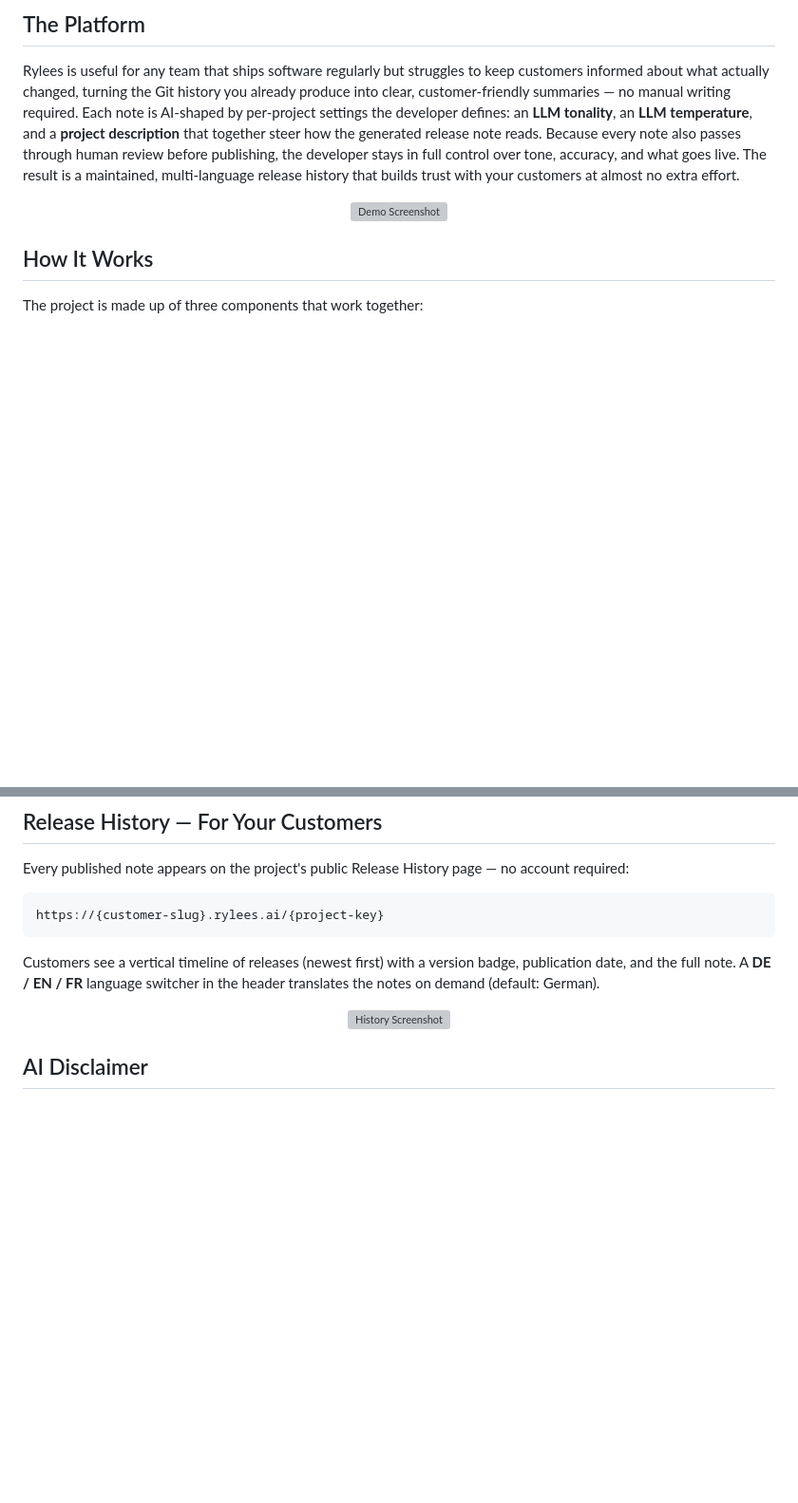
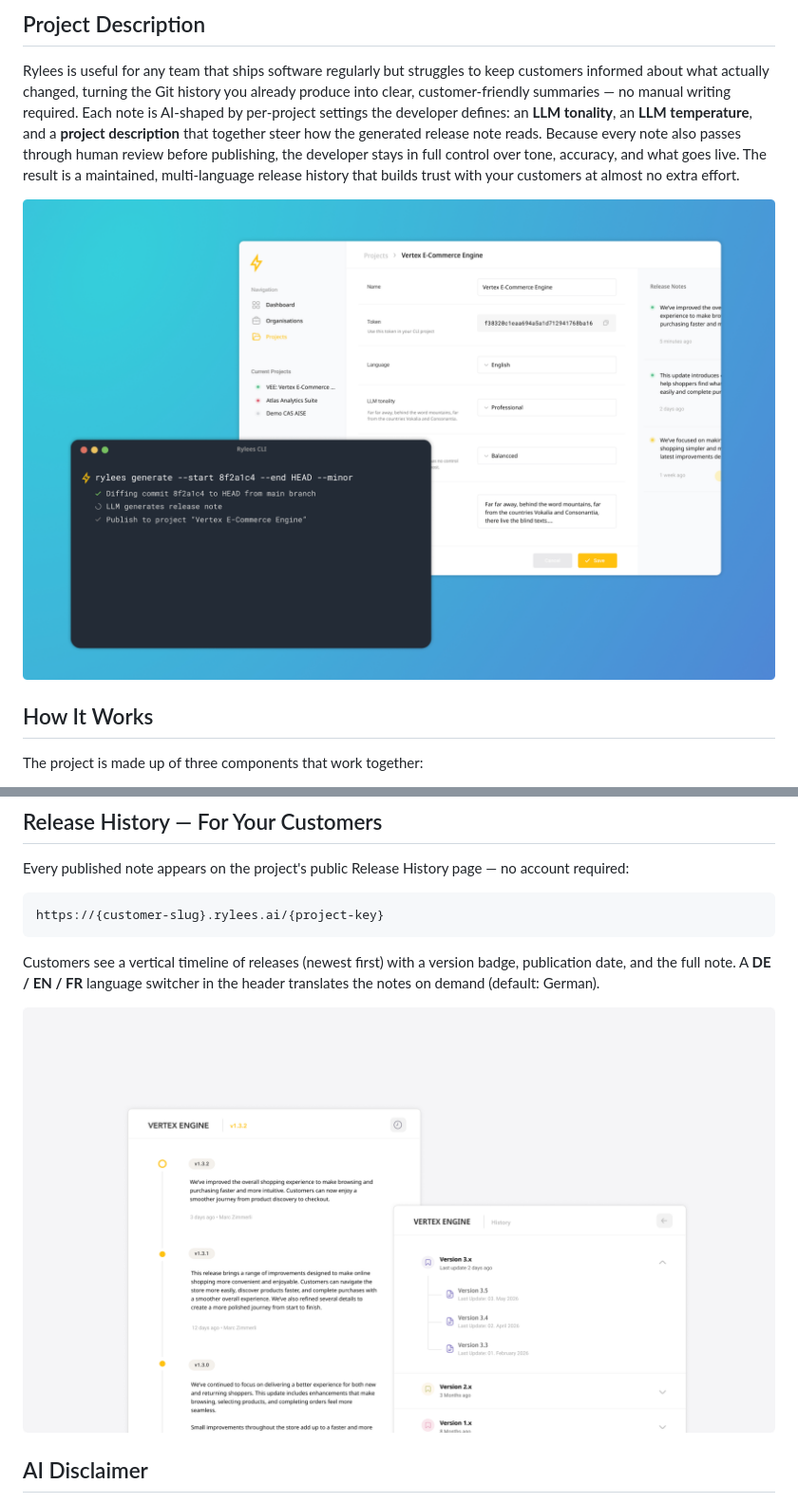
Before and after one commit to zihmm/rylees, a Markdown page: README.md, 2 parts joined by grey strips. Shown: that part at 95% size. Drawn GitHub-style; pictures changed too: assets/cli-screenshot.png (added), assets/history-screenshot.png (added); blank space fills up the shorter version; grey boxes are pictures that could not be loaded.

Commit message:
Updated images and title in README

```diff
--- a/README.md
+++ b/README.md
@@ -24,11 +25,11 @@ This project was built as part of the CAS **AI-assisted Software Engineering** a
 
-## The Platform
+## Project Description
 
 Rylees is useful for any team that ships software regularly but struggles to keep customers informed about what actually changed, turning the Git history you already produce into clear, customer-friendly summaries — no manual writing required. Each note is AI-shaped by per-project settings the developer defines: an **LLM tonality**, an **LLM temperature**, and a **project description** that together steer how the generated release note reads. Because every note also passes through human review before publishing, the developer stays in full control over tone, accuracy, and what goes live. The result is a maintained, multi-language release history that builds trust with your customers at almost no extra effort.
 
 <p align="center">
     <picture>
-        <img alt="Demo Screenshot" src="assets/demo-screenshot.jpg"  align="center" width="100%">
+        <img alt="Demo Screenshot" src="assets/cli-screenshot.png"  width="100%">
     </picture>
 </p>
 
@@ -150,7 +151,7 @@ Customers see a vertical timeline of releases (newest first) with a version badg
 
 <p align="center">
     <picture>
-        <img alt="History Screenshot" src="assets/history-screenshot.jpg"  align="center" width="100%">
+        <img alt="History Screenshot" src="assets/history-screenshot.png" width="100%">
     </picture>
 </p>
 
```
Also changed, not shown: other parts of README.md (+3 -2 lines), 3 other files.
